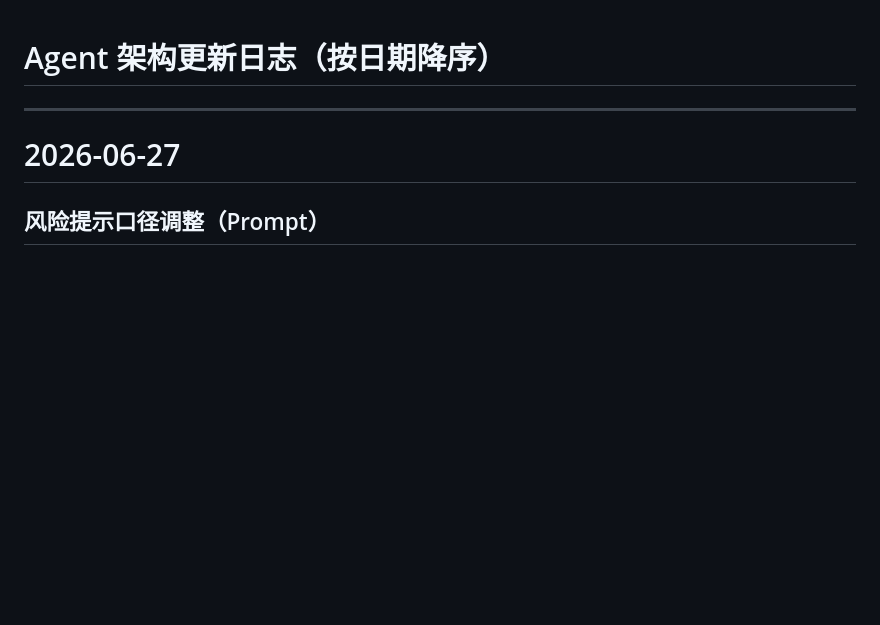
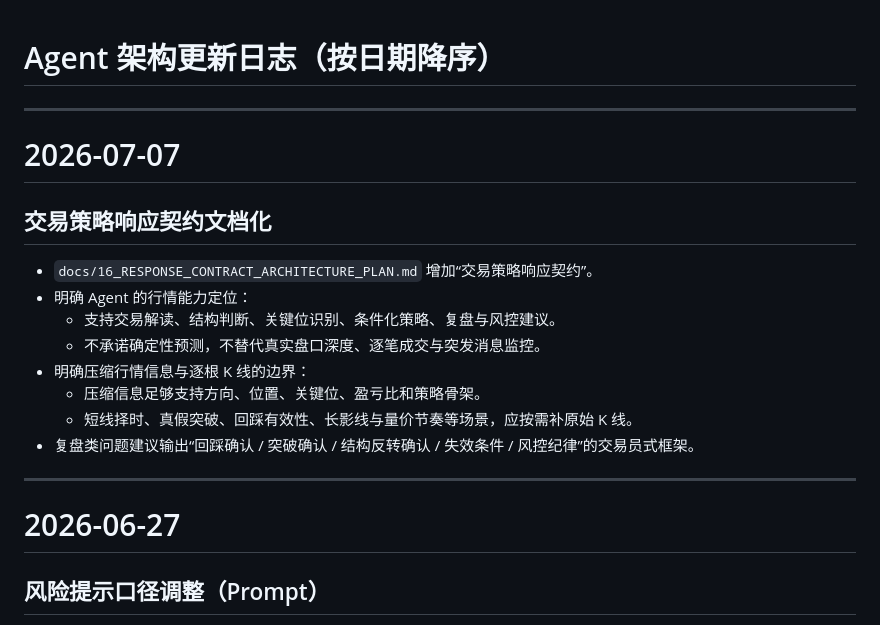
Before and after one commit to 7Gosts/MarketAssAgent, a Markdown page: docs/01_AGENT_ARCH_UPDATE_LOG.md, the part around the change. Drawn GitHub-style; blank space fills up the shorter version.

Commit message:
docs: define trading strategy response contract

```diff
--- a/docs/01_AGENT_ARCH_UPDATE_LOG.md
+++ b/docs/01_AGENT_ARCH_UPDATE_LOG.md
@@ -1,4 +1,19 @@
 # Agent 架构更新日志（按日期降序）
+
+---
+
+# 2026-07-07
+
+## 交易策略响应契约文档化
+
+- `docs/16_RESPONSE_CONTRACT_ARCHITECTURE_PLAN.md` 增加“交易策略响应契约”。
+- 明确 Agent 的行情能力定位：
+  - 支持交易解读、结构判断、关键位识别、条件化策略、复盘与风控建议。
+  - 不承诺确定性预测，不替代真实盘口深度、逐笔成交与突发消息监控。
+- 明确压缩行情信息与逐根 K 线的边界：
+  - 压缩信息足够支持方向、位置、关键位、盈亏比和策略骨架。
+  - 短线择时、真假突破、回踩有效性、长影线与量价节奏等场景，应按需补原始 K 线。
+- 复盘类问题建议输出“回踩确认 / 突破确认 / 结构反转确认 / 失效条件 / 风控纪律”的交易员式框架。
 
 ---
 
```
Also changed, not shown: docs/16_RESPONSE_CONTRACT_ARCHITECTURE_PLAN.md (+50 -0 lines).
